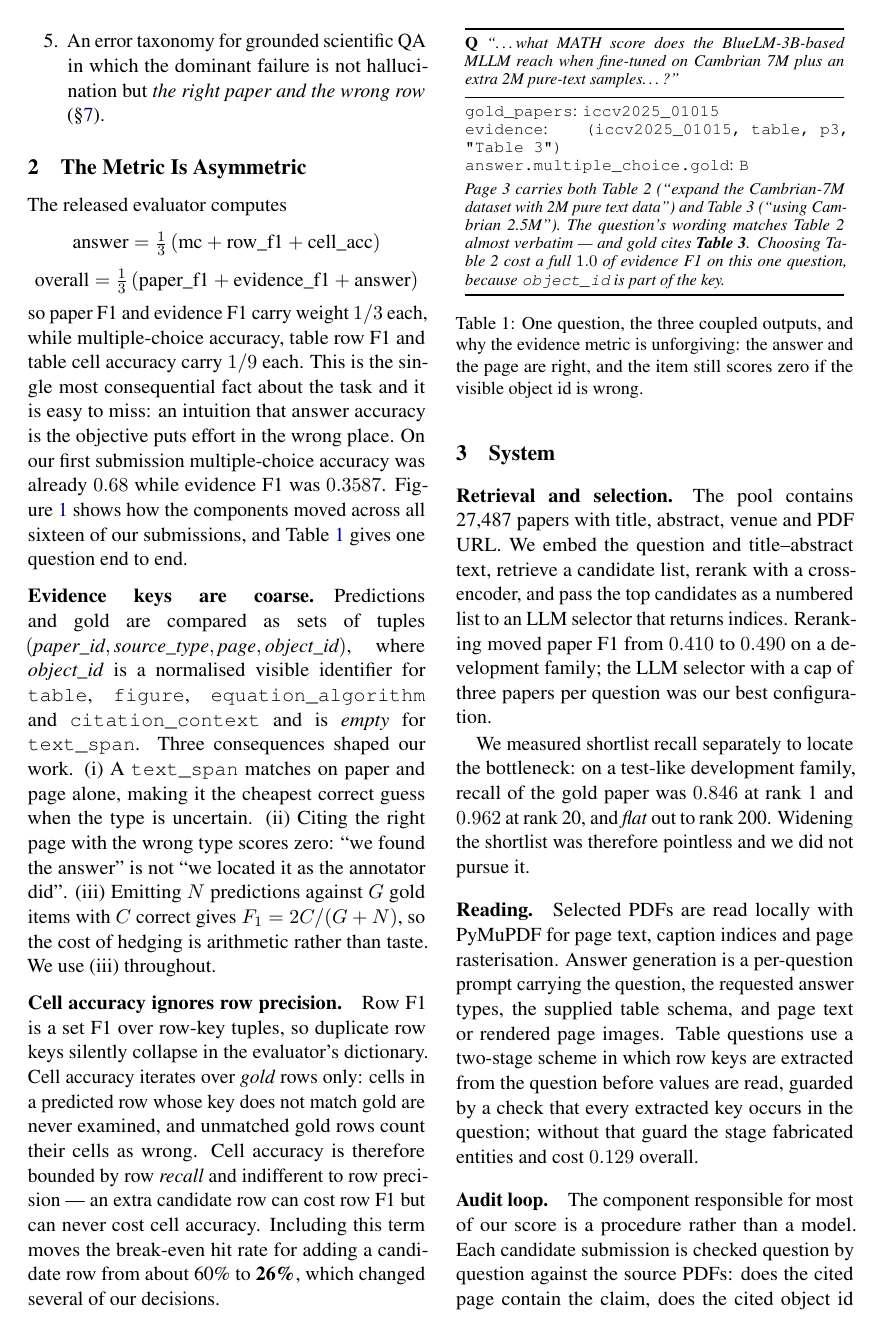
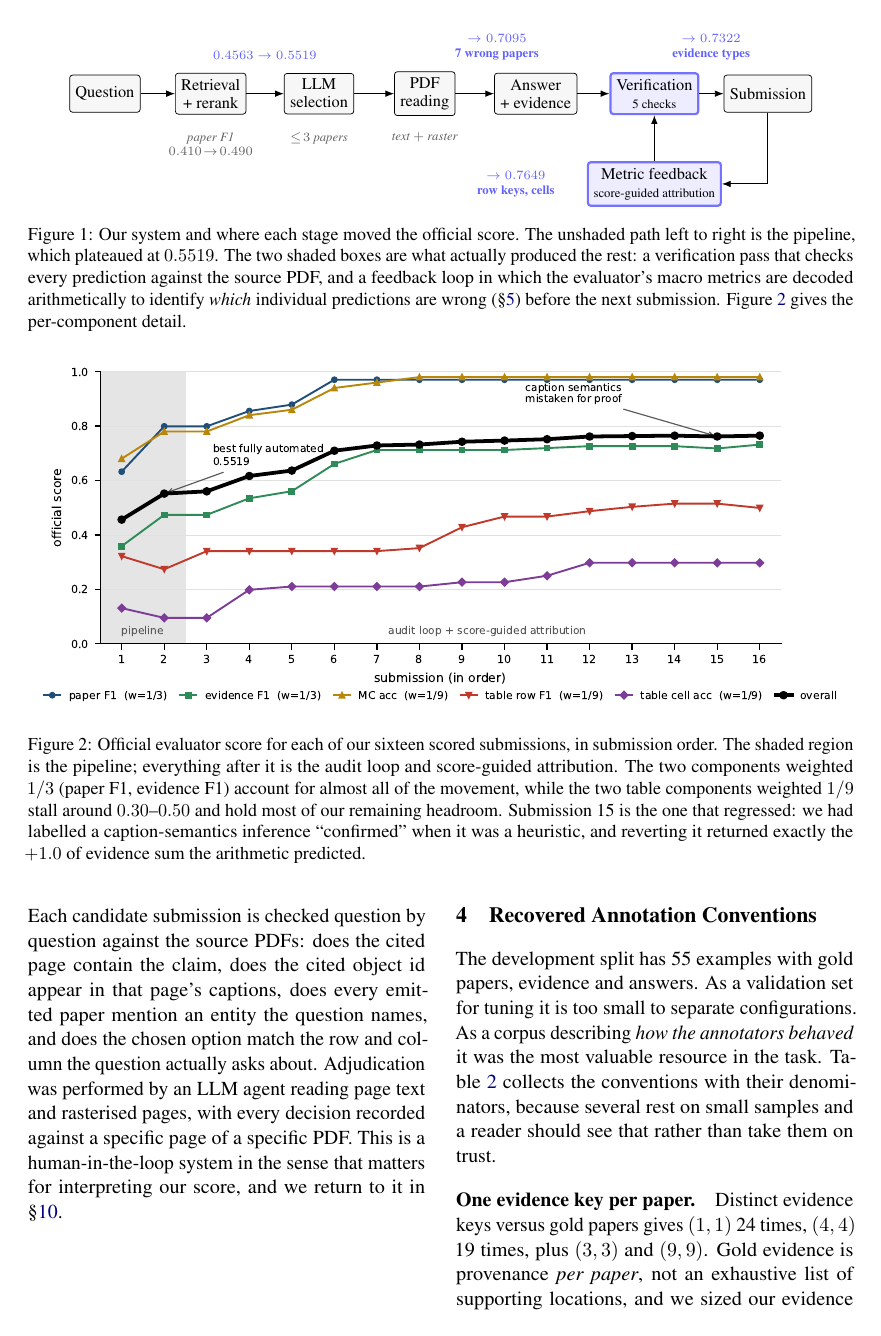
Before and after one commit to omarsaqr12/littraceqa, a LaTeX paper (paper/littraceqa_system.tex): page 2 of 8 before the commit and page 3 of 8 after it. Compiled offline with pdfLaTeX.

Commit message:
Tighter title, a pipeline overview figure, and a public-facing README
The title drops the two-clause subtitle and keeps the memorable half:
"Reading the Scorer for Literature-Grounded QA". The organisers mandate the
"<Team> at GroundLM 2026 Shared Tasks:" prefix, so that stays.

Adds Figure 1, a TikZ overview of the whole system with the feedback loop drawn
and each stage annotated with the score it moved. A reviewer who only skims
figures now gets the argument from one look: the left-to-right pipeline plateaus
at 0.5519, and the two shaded boxes - verification against the source PDF, and
arithmetic decoding of the evaluator's macro metrics - produced the rest.

The repository is now public, so the README leads with the task, the result
including the fully automated baseline, and a guide to the reports, which are the
real record since predictions and logs are gitignored. Adds .env.example so
nobody is tempted to commit a key. Verified: no secret-shaped strings in any
tracked file or anywhere in history.

```diff
--- a/paper/littraceqa_system.tex
+++ b/paper/littraceqa_system.tex
@@ -13,10 +13,11 @@
 \usepackage{amsmath}
 \usepackage{url}
 \usepackage{graphicx}
+\usepackage{tikz}
+\usetikzlibrary{arrows.meta,positioning,calc}
 
 \title{OdeD at GroundLM 2026 Shared Tasks:\\
-Reading the Scorer --- Metric Decomposition and Annotation-Convention
-Recovery for Literature-Grounded QA}
+Reading the Scorer for Literature-Grounded QA}
 
 \author{Omar Saqr \\
   The American University in Cairo \\
@@ -96,6 +97,51 @@ is not hallucination but \emph{the right paper and the wrong row}
 
 \begin{figure*}[t]
 \centering
+\begin{tikzpicture}[
+  font=\small,
+  box/.style={draw, rounded corners=1.6pt, align=center, inner sep=3.2pt,
+              minimum height=7.2mm, fill=black!3},
+  hot/.style={box, fill=blue!7, draw=blue!55, very thick},
+  ar/.style={-{Latex[length=1.7mm]}, line width=0.5pt},
+  note/.style={font=\scriptsize\itshape, align=center, text=black!62},
+  gain/.style={font=\scriptsize\bfseries, align=center, text=blue!62}]
+
+\node[box] (q)   at (0,0)      {Question};
+\node[box] (ret) at (2.05,0)   {Retrieval\\+ rerank};
+\node[box] (sel) at (4.15,0)   {LLM\\selection};
+\node[box] (rd)  at (6.20,0)   {PDF\\reading};
+\node[box] (ans) at (8.35,0)   {Answer\\+ evidence};
+\node[hot] (ver) at (10.65,0)  {Verification\\{\scriptsize 5 checks}};
+\node[box] (sub) at (12.85,0)  {Submission};
+
+\foreach \a/\b in {q/ret, ret/sel, sel/rd, rd/ans, ans/ver, ver/sub}
+  \draw[ar] (\a) -- (\b);
+
+% the loop: submission -> metric feedback -> back into verification
+\node[hot] (fb) at (10.65,-1.75) {Metric feedback\\{\scriptsize score-guided attribution}};
+\draw[ar] (sub.south) |- (fb.east);
+\draw[ar] (fb.north) -- (ver.south);
+
+\node[note, anchor=north] at (2.05,-0.62) {paper F1\\$0.410\!\to\!0.490$};
+\node[note, anchor=north] at (4.15,-0.62) {$\le\!3$ papers};
+\node[note, anchor=north] at (6.20,-0.62) {text $+$ raster};
+\node[gain, anchor=south] at (3.10,0.52)  {$0.4563 \to 0.5519$};
+\node[gain, anchor=south] at (7.60,0.52)  {$\to 0.7095$\\{\scriptsize 7 wrong papers}};
+\node[gain, anchor=south] at (11.75,0.52) {$\to 0.7322$\\{\scriptsize evidence types}};
+\node[gain, anchor=east]  at (8.85,-1.75) {$\to 0.7649$\\{\scriptsize row keys, cells}};
+\end{tikzpicture}
+\caption{Our system and where each stage moved the official score. The unshaded
+path left to right is the pipeline, which plateaued at $0.5519$. The two shaded
+boxes are what actually produced the rest: a verification pass that checks every
+prediction against the source PDF, and a feedback loop in which the evaluator's
+macro metrics are decoded arithmetically to identify \emph{which} individual
+predictions are wrong (\S\ref{sec:attribution}) before the next submission.
+Figure~\ref{fig:progress} gives the per-component detail.}
+\label{fig:pipeline}
+\end{figure*}
+
+\begin{figure*}[t]
+\centering
 \includegraphics[width=\textwidth]{progress.pdf}
 \caption{Official evaluator score for each of our sixteen scored submissions, in
 submission order. The shaded region is the pipeline; everything after it is the
@@ -123,5 +169,3 @@ accuracy, table row F1 and table cell accuracy carry $1/9$ each. This is the
 single most consequential fact about the task and it is easy to miss: an
 intuition that answer accuracy is the objective puts effort in the wrong place.
 On our first submission multiple-choice accuracy was already $0.68$ while
-evidence F1 was $0.3587$. Figure~\ref{fig:progress} shows how the
-components moved across all sixteen of our submissions, and
```
Also changed, not shown: paper/SUBMIT.md (+1 -1 lines), README.md, paper/littraceqa_system.pdf, submission/OdeD_littraceqa_test_outputs/README.txt (added), paper/littraceqa_system.tex (3 more changed lines), 2 other files.
